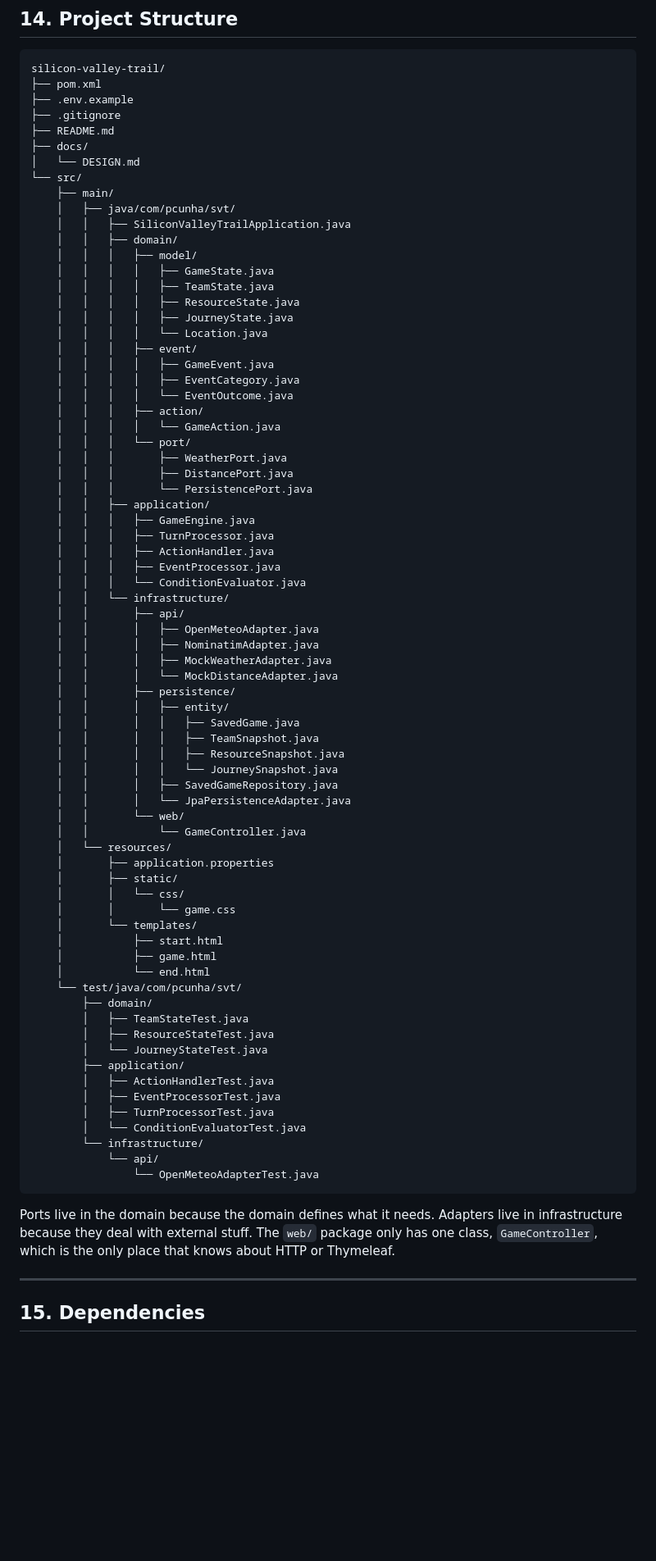
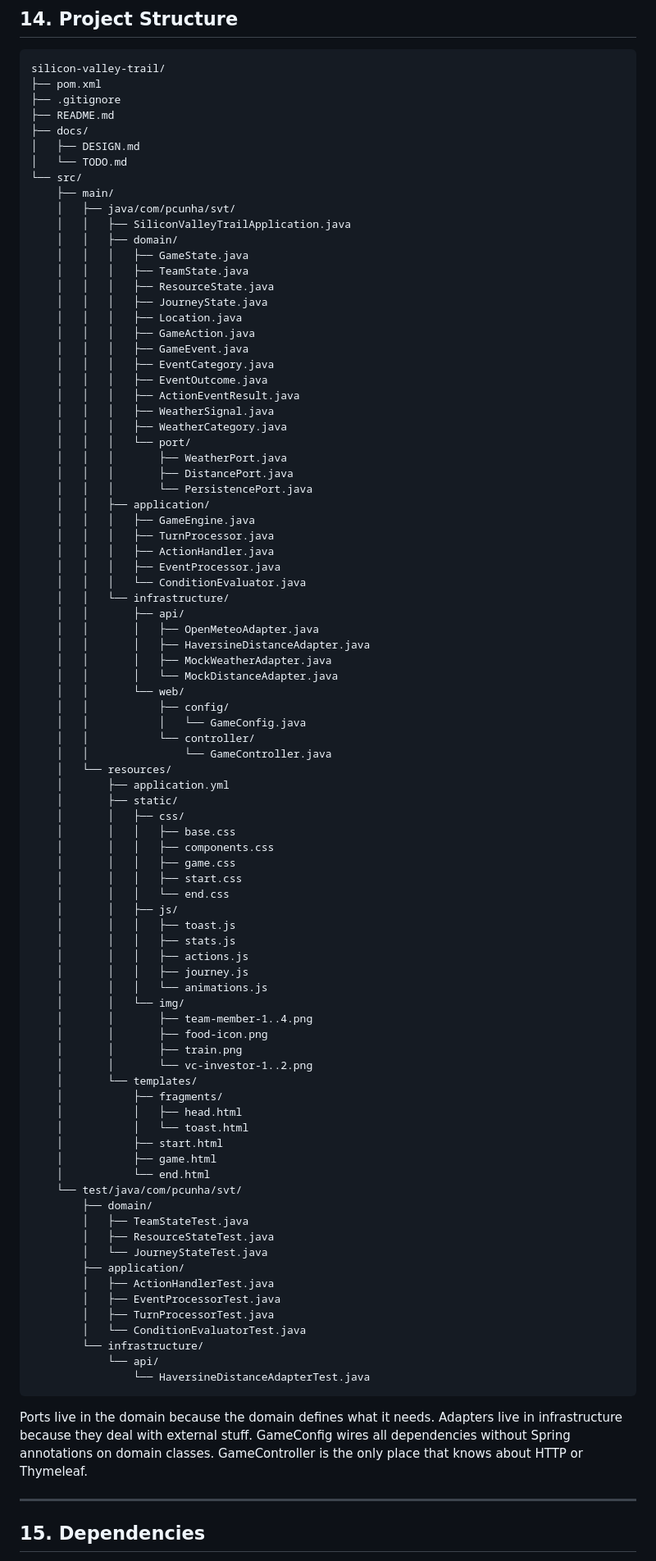
Before and after one commit to paulofranklins2/silicon-valley-trail, a Markdown page: docs/DESIGN.md, the part around one of its changes. Shown at 82% size. Drawn GitHub-style; blank space fills up the shorter version.

Commit message:
Update design doc and TODO

````diff
--- a/docs/DESIGN.md
+++ b/docs/DESIGN.md
@@ -368,28 +363,28 @@ No need for defensive checks inside the game engine. The boundaries already guar
 ```
 silicon-valley-trail/
 ├── pom.xml
-├── .env.example
 ├── .gitignore
 ├── README.md
 ├── docs/
-│   └── DESIGN.md
+│   ├── DESIGN.md
+│   └── TODO.md
 └── src/
     ├── main/
     │   ├── java/com/pcunha/svt/
     │   │   ├── SiliconValleyTrailApplication.java
     │   │   ├── domain/
-    │   │   │   ├── model/
-    │   │   │   │   ├── GameState.java
-    │   │   │   │   ├── TeamState.java
-    │   │   │   │   ├── ResourceState.java
-    │   │   │   │   ├── JourneyState.java
-    │   │   │   │   └── Location.java
-    │   │   │   ├── event/
-    │   │   │   │   ├── GameEvent.java
-    │   │   │   │   ├── EventCategory.java
-    │   │   │   │   └── EventOutcome.java
-    │   │   │   ├── action/
-    │   │   │   │   └── GameAction.java
+    │   │   │   ├── GameState.java
+    │   │   │   ├── TeamState.java
+    │   │   │   ├── ResourceState.java
+    │   │   │   ├── JourneyState.java
+    │   │   │   ├── Location.java
+    │   │   │   ├── GameAction.java
+    │   │   │   ├── GameEvent.java
+    │   │   │   ├── EventCategory.java
+    │   │   │   ├── EventOutcome.java
+    │   │   │   ├── ActionEventResult.java
+    │   │   │   ├── WeatherSignal.java
+    │   │   │   ├── WeatherCategory.java
     │   │   │   └── port/
     │   │   │       ├── WeatherPort.java
     │   │   │       ├── DistancePort.java
@@ -403,25 +398,38 @@ silicon-valley-trail/
     │   │   └── infrastructure/
     │   │       ├── api/
     │   │       │   ├── OpenMeteoAdapter.java
-    │   │       │   ├── NominatimAdapter.java
+    │   │       │   ├── HaversineDistanceAdapter.java
     │   │       │   ├── MockWeatherAdapter.java
     │   │       │   └── MockDistanceAdapter.java
-    │   │       ├── persistence/
-    │   │       │   ├── entity/
-    │   │       │   │   ├── SavedGame.java
-    │   │       │   │   ├── TeamSnapshot.java
-    │   │       │   │   ├── ResourceSnapshot.java
-    │   │       │   │   └── JourneySnapshot.java
-    │   │       │   ├── SavedGameRepository.java
-    │   │       │   └── JpaPersistenceAdapter.java
     │   │       └── web/
-    │   │           └── GameController.java
+    │   │           ├── config/
+    │   │           │   └── GameConfig.java
+    │   │           └── controller/
+    │   │               └── GameController.java
     │   └── resources/
-    │       ├── application.properties
+    │       ├── application.yml
     │       ├── static/
-    │       │   └── css/
-    │       │       └── game.css
+    │       │   ├── css/
+    │       │   │   ├── base.css
+    │       │   │   ├── components.css
+    │       │   │   ├── game.css
+    │       │   │   ├── start.css
+    │       │   │   └── end.css
+    │       │   ├── js/
+    │       │   │   ├── toast.js
+    │       │   │   ├── stats.js
+    │       │   │   ├── actions.js
+    │       │   │   ├── journey.js
+    │       │   │   └── animations.js
+    │       │   └── img/
+    │       │       ├── team-member-1..4.png
+    │       │       ├── food-icon.png
+    │       │       ├── train.png
+    │       │       └── vc-investor-1..2.png
     │       └── templates/
+    │           ├── fragments/
+    │           │   ├── head.html
+    │           │   └── toast.html
     │           ├── start.html
     │           ├── game.html
     │           └── end.html
@@ -437,10 +445,10 @@ silicon-valley-trail/
         │   └── ConditionEvaluatorTest.java
         └── infrastructure/
             └── api/
-                └── OpenMeteoAdapterTest.java
+                └── HaversineDistanceAdapterTest.java
 ```
 
-Ports live in the domain because the domain defines what it needs. Adapters live in infrastructure because they deal with external stuff. The `web/` package only has one class, `GameController`, which is the only place that knows about HTTP or Thymeleaf.
+Ports live in the domain because the domain defines what it needs. Adapters live in infrastructure because they deal with external stuff. GameConfig wires all dependencies without Spring annotations on domain classes. GameController is the only place that knows about HTTP or Thymeleaf.
 
 ---
 
````
Also changed, not shown: other parts of docs/DESIGN.md (+26 -31 lines), docs/TODO.md (+50 -48 lines).
